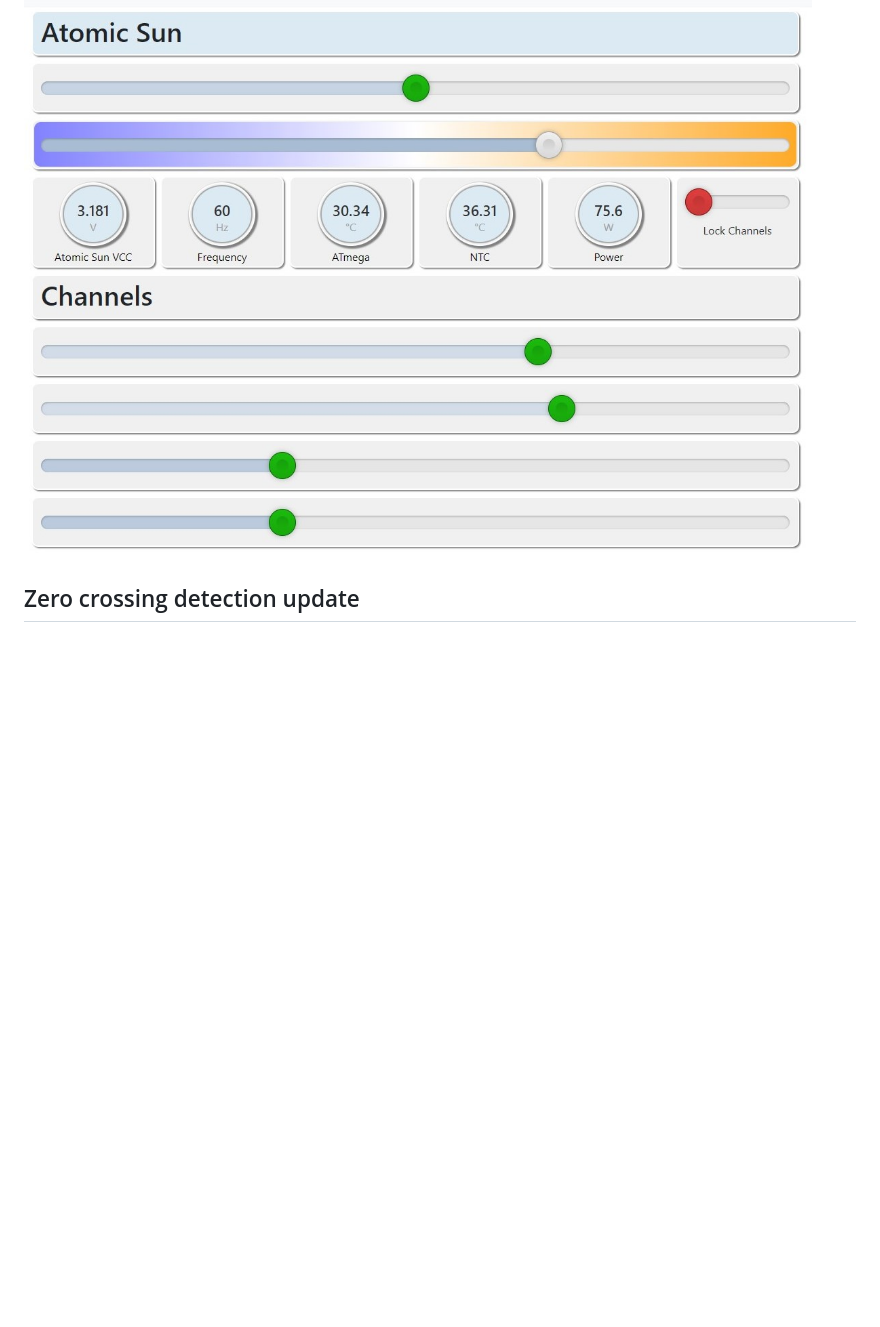
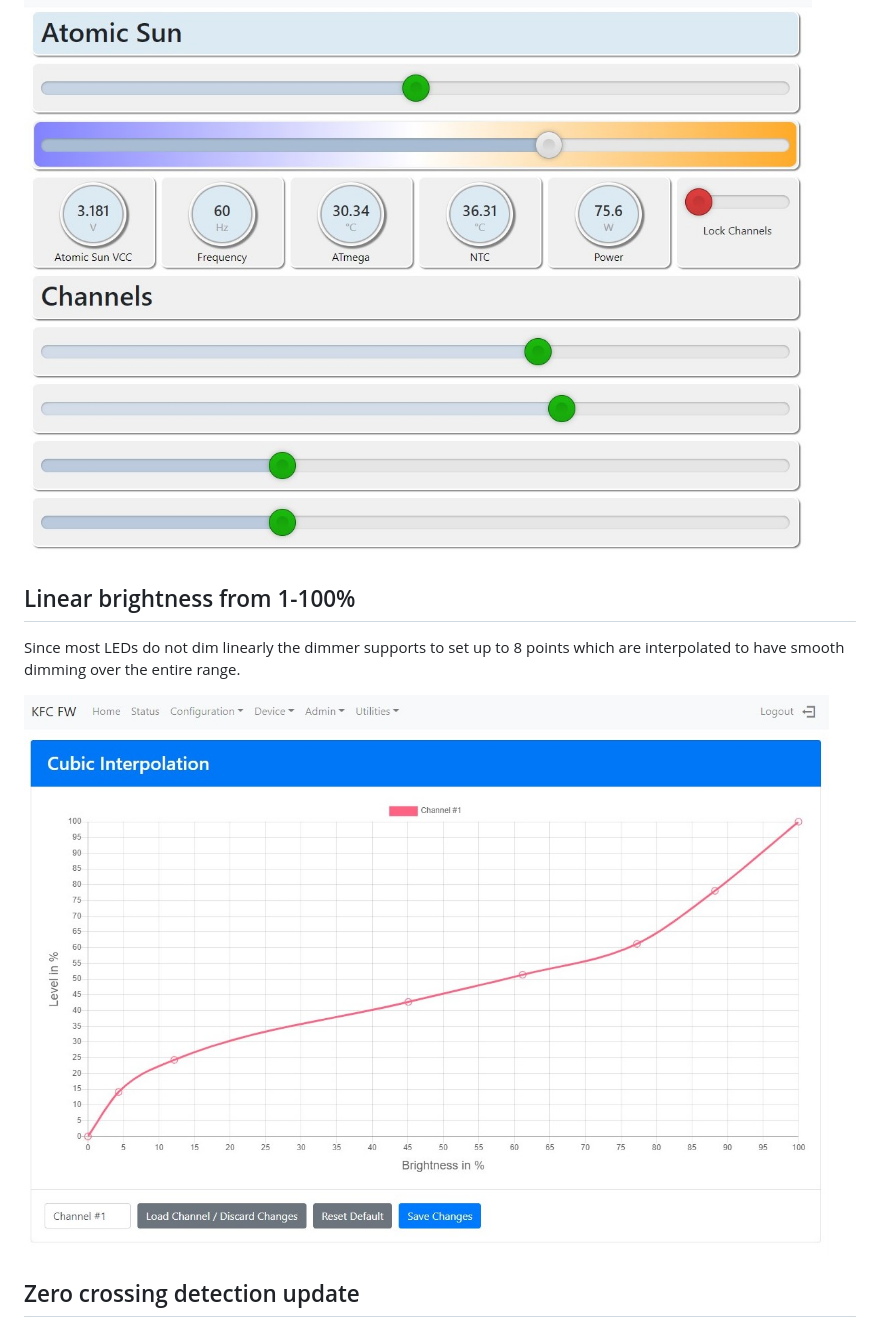
Before and after one commit to sascha432/trailing_edge_dimmer, a Markdown page: README.md, the part around the change. Drawn GitHub-style; pictures changed too: docs/images/gui_cubic_curve.jpg; blank space fills up the shorter version.

Commit message:
cubic interpolation

```diff
--- a/README.md
+++ b/README.md
@@ -49,6 +49,12 @@ The recent version of the KFC firmware supports programming the ATmega over the
 ![WiFi Firmware Update](https://raw.githubusercontent.com/sascha432/trailing_edge_dimmer/master/docs/images/wifi_firmware_update.jpg)
 
 ![KFC Firmware UI](https://raw.githubusercontent.com/sascha432/trailing_edge_dimmer/master/docs/images/kfcfw_ui2.jpg)
+
+## Linear brightness from 1-100%
+
+Since most LEDs do not dim linearly the dimmer supports to set up to 8 points which are interpolated to have smooth dimming over the entire range.
+
+![KFC Firmware UI](https://raw.githubusercontent.com/sascha432/trailing_edge_dimmer/master/docs/images/gui_cubic_curve.jpg)
 
 ## Zero crossing detection update
 
```
